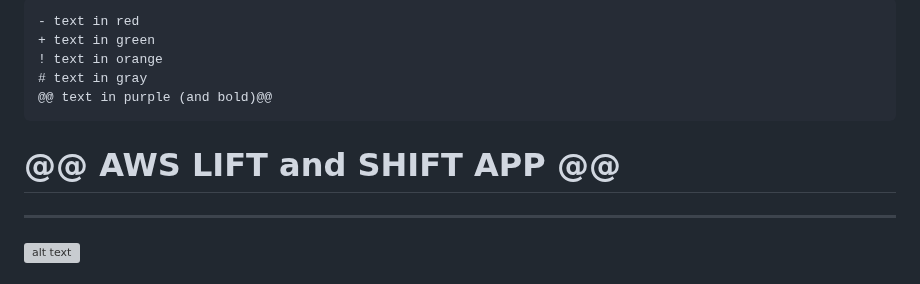
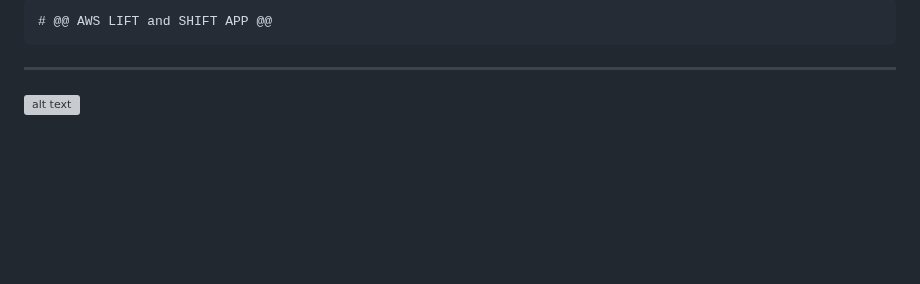
Before and after one commit to AminaB/devops, a Markdown page: full_devops/aws/aws-lift-shift-app-workload.md, the part around one of its changes. Rendered like a GitHub page; blank space fills up the shorter version; grey boxes are pictures that could not be loaded.

````diff
--- a/full_devops/aws/aws-lift-shift-app-workload.md
+++ b/full_devops/aws/aws-lift-shift-app-workload.md
@@ -1,12 +14,6 @@
 ```diff
-- text in red
-+ text in green
-! text in orange
-# text in gray
-@@ text in purple (and bold)@@
+# @@ AWS LIFT and SHIFT APP @@
 ```
-
-# @@ AWS LIFT and SHIFT APP @@
 ***
 ![alt text](https://github.com/AminaB/devops/blob/master/full_devops/aws/webpagelogin_with_domain_name.png)
 ## previous
````
Also changed, not shown: other parts of full_devops/aws/aws-lift-shift-app-workload.md (+13 -0 lines).
